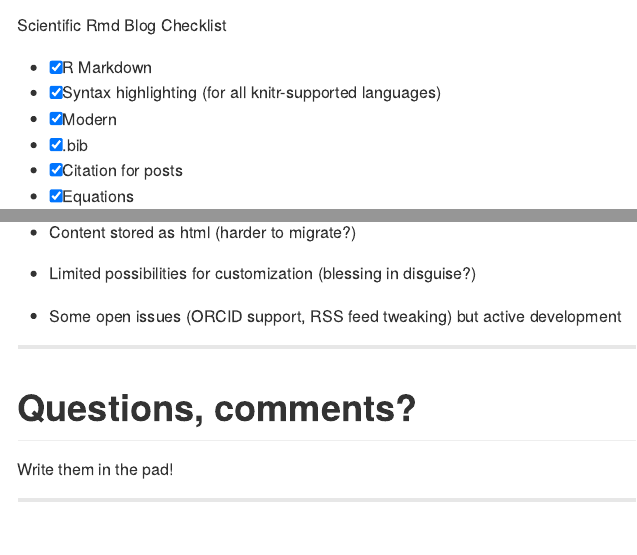
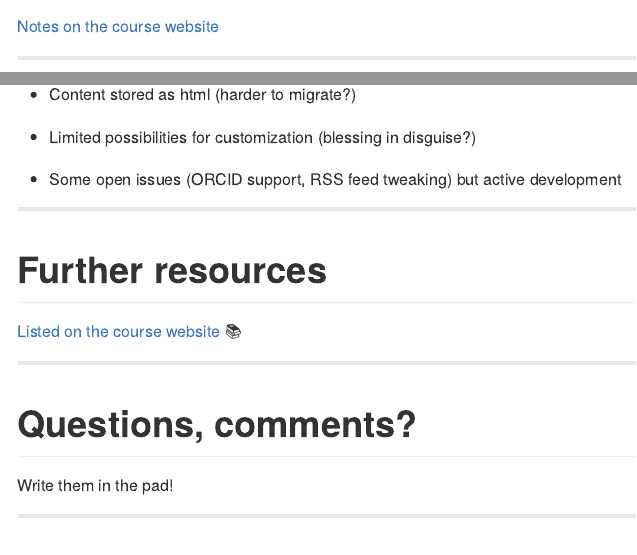
Before and after one commit to maelle/rmd-blogging-course, an R Markdown document (content/distill/slides/index.en.Rmd): the page in a window 1100 px wide, from 490 px down before the commit and from 470 px down after it, and a second part further down, joined at a grey line. The pictures show the output file content/distill/slides/index.en.md that the author committed with the source, drawn offline in the style of GitHub.

Commit message:
slides tweaks

```diff
--- a/content/distill/slides/index.en.Rmd
+++ b/content/distill/slides/index.en.Rmd
@@ -32,6 +32,8 @@ Helpers like `distill::create_post()`.
 ---
 
 :train: Time for a demo!
+
+[Notes on the course website](/distill/demo/)
 
 ---
 
@@ -76,6 +78,12 @@ Active development.
 
 ---
 
+# Further resources
+
+[Listed on the course website](/distill/further-resources/) :books:
+
+---
+
 # Questions, comments?
 
 Write them in the pad!
```
Also changed, not shown: content/distill/slides/index.en.md.
